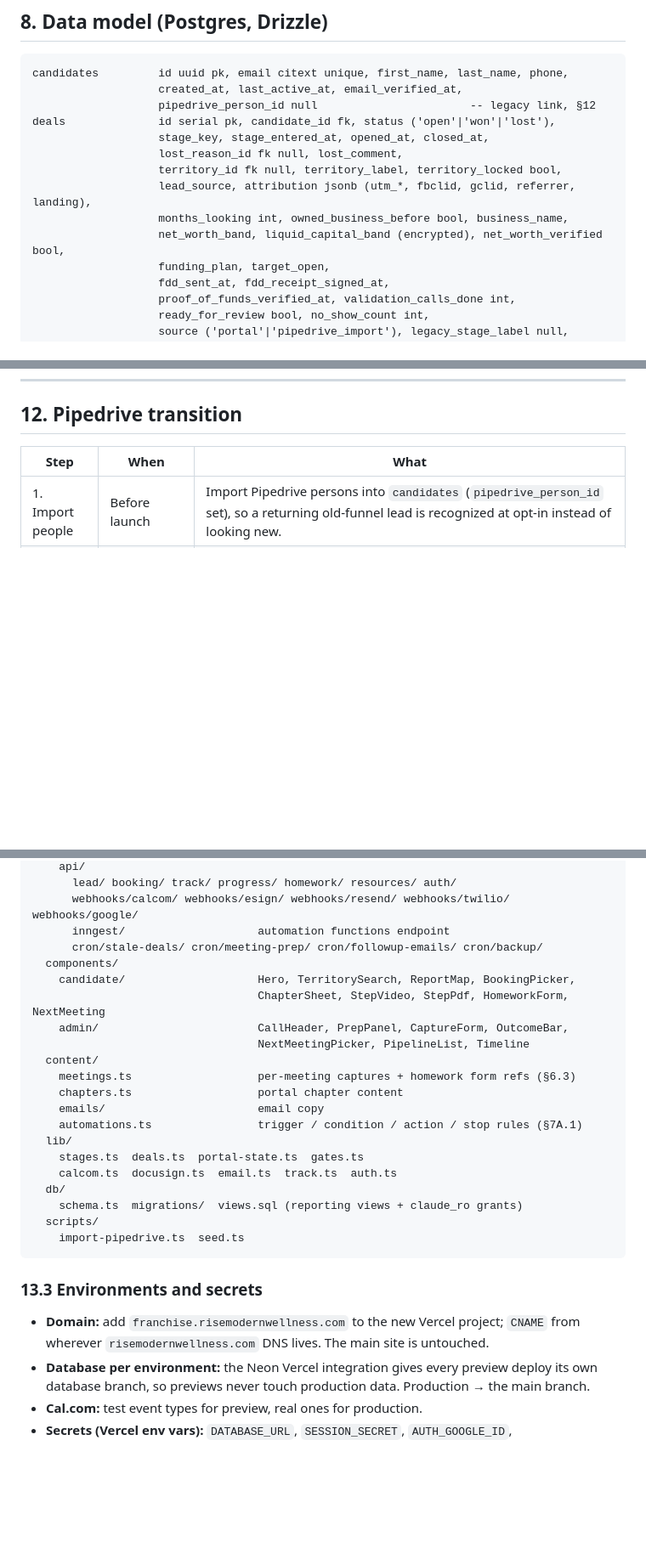
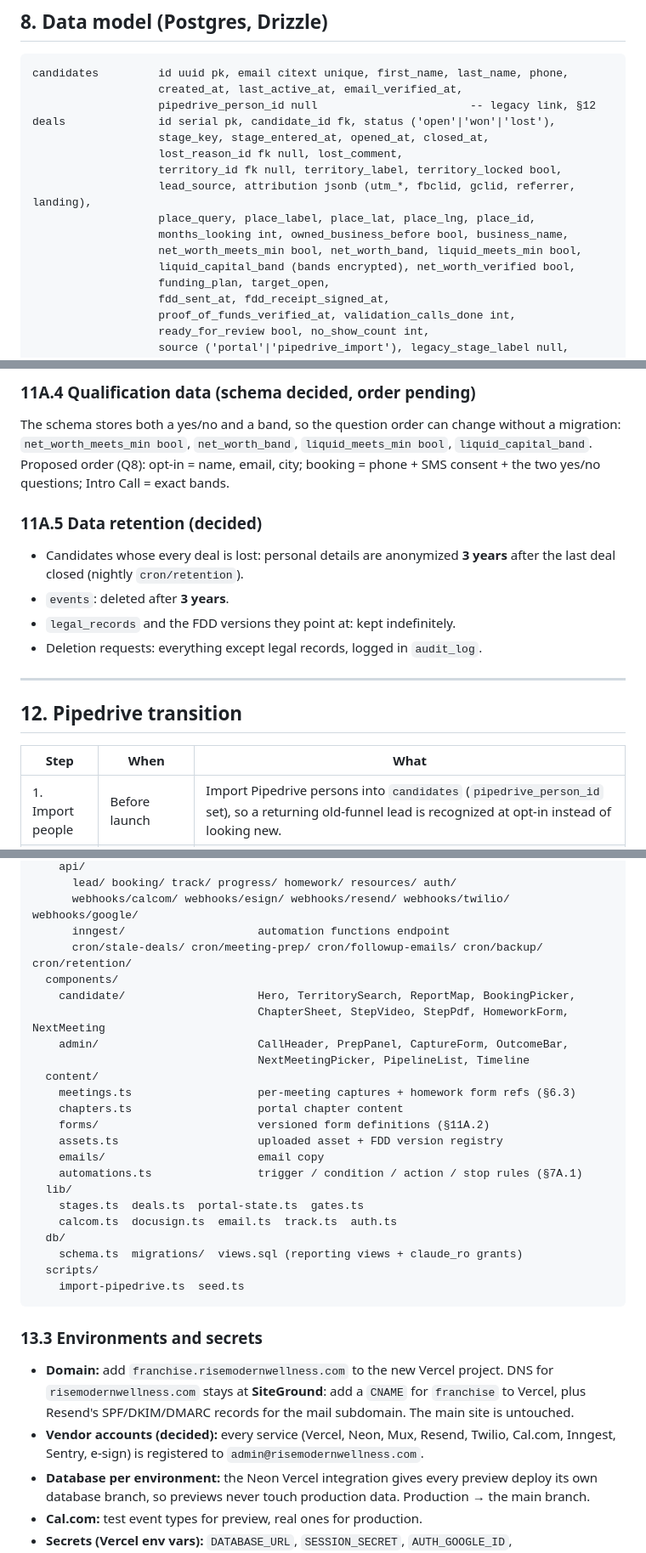
Before and after one commit to gahlbergioabea/rise_connecteam_tools, a Markdown page: docs/franchise-portal-architecture.md, 3 parts joined by grey strips. Shown at 85% size. Rendered like a GitHub page; blank space fills up the shorter version.

```diff
--- a/docs/franchise-portal-architecture.md
+++ b/docs/franchise-portal-architecture.md
@@ -424,8 +424,10 @@ deals              id serial pk, candidate_id fk, status ('open'|'won'|'lost'),
                    lost_reason_id fk null, lost_comment,
                    territory_id fk null, territory_label, territory_locked bool,
                    lead_source, attribution jsonb (utm_*, fbclid, gclid, referrer, landing),
+                   place_query, place_label, place_lat, place_lng, place_id,
                    months_looking int, owned_business_before bool, business_name,
-                   net_worth_band, liquid_capital_band (encrypted), net_worth_verified bool,
+                   net_worth_meets_min bool, net_worth_band, liquid_meets_min bool,
+                   liquid_capital_band (bands encrypted), net_worth_verified bool,
                    funding_plan, target_open,
                    fdd_sent_at, fdd_receipt_signed_at,
                    proof_of_funds_verified_at, validation_calls_done int,
@@ -572,3 +603,16 @@ computePortalState({
+### 11A.4 Qualification data (schema decided, order pending)
+
+The schema stores both a yes/no and a band, so the question order can change without a migration: `net_worth_meets_min bool`, `net_worth_band`, `liquid_meets_min bool`, `liquid_capital_band`. Proposed order (Q8): opt-in = name, email, city; booking = phone + SMS consent + the two yes/no questions; Intro Call = exact bands.
+
+### 11A.5 Data retention (decided)
+
+- Candidates whose every deal is lost: personal details are anonymized **3 years** after the last deal closed (nightly `cron/retention`).
+- `events`: deleted after **3 years**.
+- `legal_records` and the FDD versions they point at: kept indefinitely.
+- Deletion requests: everything except legal records, logged in `audit_log`.
+
+---
+
 ## 12. Pipedrive transition
 
 | Step | When | What |
@@ -616,7 +660,7 @@ rise-franchise-portal/
       lead/ booking/ track/ progress/ homework/ resources/ auth/
       webhooks/calcom/ webhooks/esign/ webhooks/resend/ webhooks/twilio/ webhooks/google/
       inngest/                    automation functions endpoint
-      cron/stale-deals/ cron/meeting-prep/ cron/followup-emails/ cron/backup/
+      cron/stale-deals/ cron/meeting-prep/ cron/followup-emails/ cron/backup/ cron/retention/
   components/
     candidate/                    Hero, TerritorySearch, ReportMap, BookingPicker,
                                   ChapterSheet, StepVideo, StepPdf, HomeworkForm, NextMeeting
@@ -625,6 +669,8 @@ rise-franchise-portal/
   content/
     meetings.ts                   per-meeting captures + homework form refs (§6.3)
     chapters.ts                   portal chapter content
+    forms/                        versioned form definitions (§11A.2)
+    assets.ts                     uploaded asset + FDD version registry
     emails/                       email copy
     automations.ts                trigger / condition / action / stop rules (§7A.1)
   lib/
@@ -638,7 +684,8 @@ rise-franchise-portal/
 
 ### 13.3 Environments and secrets
 
-- **Domain:** add `franchise.risemodernwellness.com` to the new Vercel project; `CNAME` from wherever `risemodernwellness.com` DNS lives. The main site is untouched.
+- **Domain:** add `franchise.risemodernwellness.com` to the new Vercel project. DNS for `risemodernwellness.com` stays at **SiteGround**: add a `CNAME` for `franchise` to Vercel, plus Resend's SPF/DKIM/DMARC records for the mail subdomain. The main site is untouched.
+- **Vendor accounts (decided):** every service (Vercel, Neon, Mux, Resend, Twilio, Cal.com, Inngest, Sentry, e-sign) is registered to `admin@risemodernwellness.com`.
 - **Database per environment:** the Neon Vercel integration gives every preview deploy its own database branch, so previews never touch production data. Production → the main branch.
 - **Cal.com:** test event types for preview, real ones for production.
 - **Secrets (Vercel env vars):** `DATABASE_URL`, `SESSION_SECRET`, `AUTH_GOOGLE_ID`, `AUTH_GOOGLE_SECRET`, `CALCOM_API_KEY`, `CALCOM_WEBHOOK_SECRET`, `DOCUSIGN_*`, `RESEND_API_KEY`, `RESEND_WEBHOOK_SECRET`, `BLOB_READ_WRITE_TOKEN`, `MUX_TOKEN_ID`, `MUX_TOKEN_SECRET`, `TWILIO_ACCOUNT_SID`, `TWILIO_AUTH_TOKEN`, `TWILIO_NUMBER`, `INNGEST_EVENT_KEY`, `INNGEST_SIGNING_KEY`, `GOOGLE_MEET_OAUTH_*`, `TRANSCRIBE_API_KEY`, `TURNSTILE_SECRET`, `META_CAPI_TOKEN`, `CENSUS_API_KEY`, `MAPBOX_TOKEN`, `GOOGLE_PLACES_KEY`, `FIELD_ENCRYPTION_KEY`, `CRON_SECRET`. `PIPEDRIVE_API_TOKEN` only locally, for the import script.
```
Also changed, not shown: other parts of docs/franchise-portal-architecture.md (+34 -3 lines).
